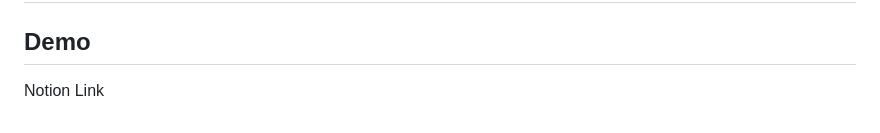
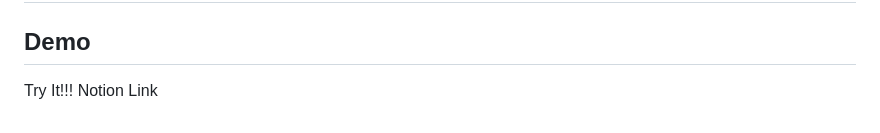
Before and after one commit to migusdn/Noahs_Ark, a Markdown page: README.md, the part around the change. GitHub-like rendering.

```diff
--- a/README.md
+++ b/README.md
@@ -54,4 +54,4 @@ re:Q의 감정도장을 여러분께 소개해드릴께요.
 
 
 ## Demo
-Notion Link
+Try It!!! Notion Link
```
